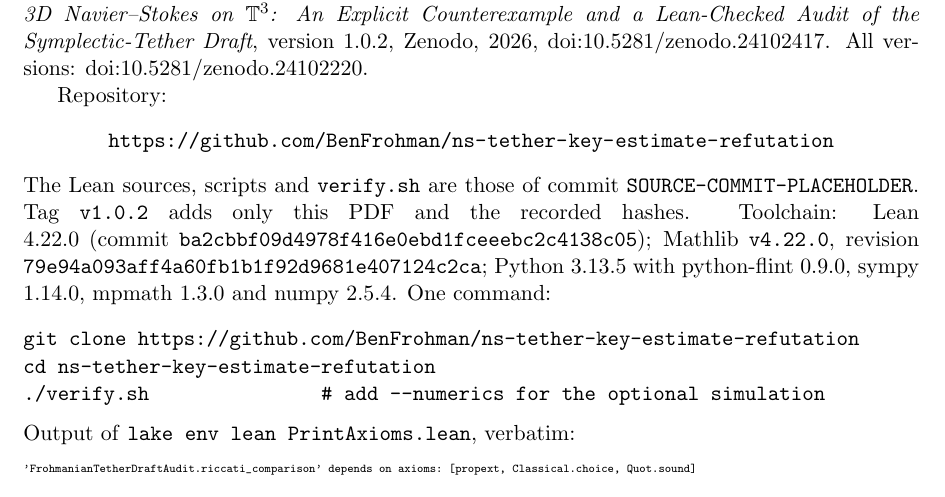
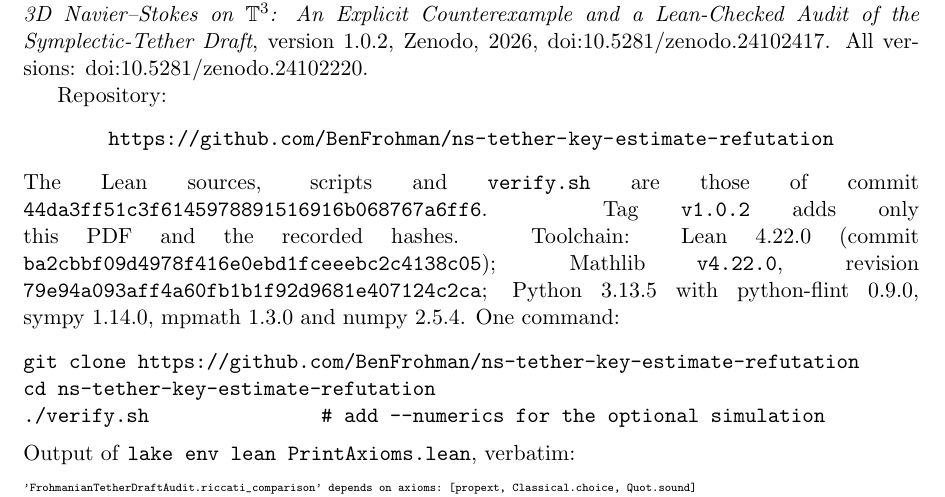
Before and after one commit to BenFrohman/ns-tether-key-estimate-refutation, a LaTeX paper (paper/ns-key-estimate-refutation.tex): part of page 5 of 6, cut so that both start at the same text. Compiled offline with pdfLaTeX.

Commit message:
v1.0.2: compiled paper PDF with own DOI; record source commit 44da3ff51c3f6145978891516916b068767a6ff6

```diff
--- a/paper/ns-key-estimate-refutation.tex
+++ b/paper/ns-key-estimate-refutation.tex
@@ -5,7 +5,7 @@
 \usepackage{booktabs}
 \usepackage{fancyvrb}
 \usepackage[hidelinks]{hyperref}
-\newcommand{\SourceCommit}{SOURCE-COMMIT-PLACEHOLDER}
+\newcommand{\SourceCommit}{44da3ff51c3f6145978891516916b068767a6ff6}
 \newcommand{\T}{\mathbb{T}^3}
 \newcommand{\R}{\mathbb{R}}
 \newtheorem{theorem}{Theorem}
```
Also changed, not shown: README.md, paper/ns-key-estimate-refutation.pdf.
